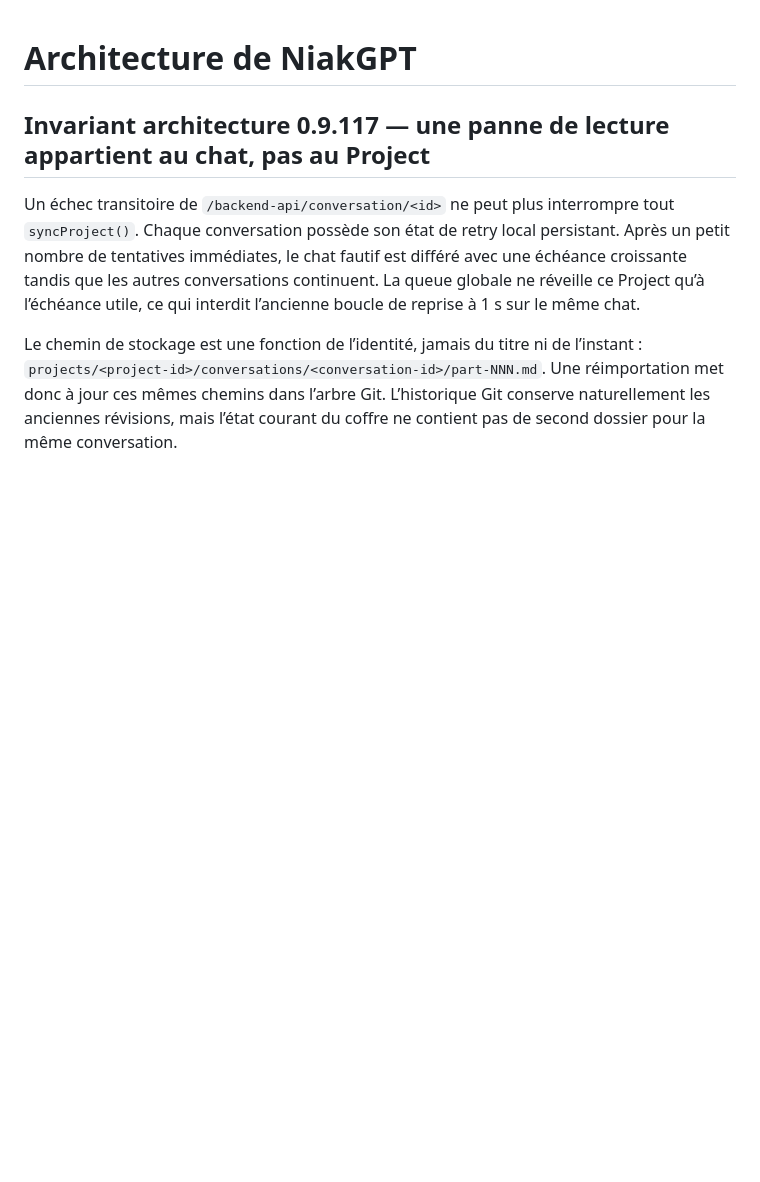
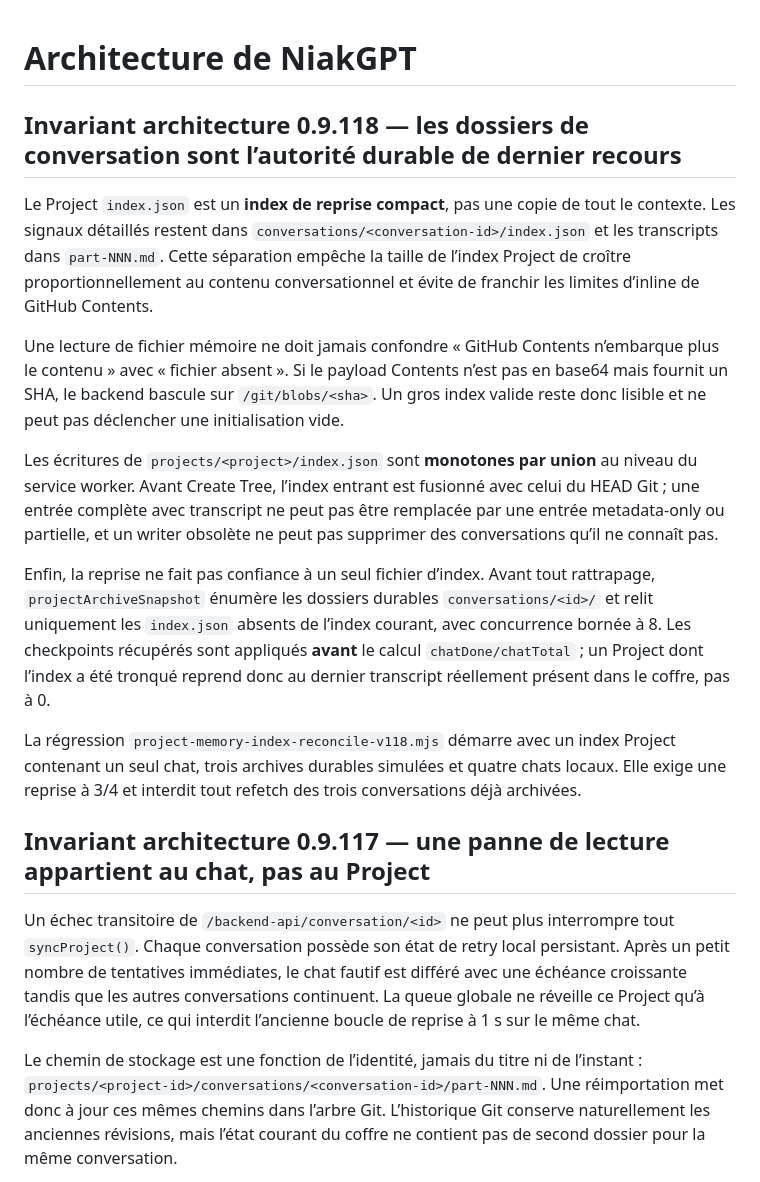
Before and after one commit to niakw/NiakGPT, a Markdown page: ARCHITECTURE.md, the part around the change. Drawn GitHub-style; blank space fills up the shorter version.

Commit message:
Architecture: durable archive reconciliation invariant

```diff
--- a/ARCHITECTURE.md
+++ b/ARCHITECTURE.md
@@ -1,4 +1,16 @@
 # Architecture de NiakGPT
+
+## Invariant architecture 0.9.118 — les dossiers de conversation sont l’autorité durable de dernier recours
+
+Le Project `index.json` est un **index de reprise compact**, pas une copie de tout le contexte. Les signaux détaillés restent dans `conversations/<conversation-id>/index.json` et les transcripts dans `part-NNN.md`. Cette séparation empêche la taille de l’index Project de croître proportionnellement au contenu conversationnel et évite de franchir les limites d’inline de GitHub Contents.
+
+Une lecture de fichier mémoire ne doit jamais confondre « GitHub Contents n’embarque plus le contenu » avec « fichier absent ». Si le payload Contents n’est pas en base64 mais fournit un SHA, le backend bascule sur `/git/blobs/<sha>`. Un gros index valide reste donc lisible et ne peut pas déclencher une initialisation vide.
+
+Les écritures de `projects/<project>/index.json` sont **monotones par union** au niveau du service worker. Avant Create Tree, l’index entrant est fusionné avec celui du HEAD Git ; une entrée complète avec transcript ne peut pas être remplacée par une entrée metadata-only ou partielle, et un writer obsolète ne peut pas supprimer des conversations qu’il ne connaît pas.
+
+Enfin, la reprise ne fait pas confiance à un seul fichier d’index. Avant tout rattrapage, `projectArchiveSnapshot` énumère les dossiers durables `conversations/<id>/` et relit uniquement les `index.json` absents de l’index courant, avec concurrence bornée à 8. Les checkpoints récupérés sont appliqués **avant** le calcul `chatDone/chatTotal` ; un Project dont l’index a été tronqué reprend donc au dernier transcript réellement présent dans le coffre, pas à 0.
+
+La régression `project-memory-index-reconcile-v118.mjs` démarre avec un index Project contenant un seul chat, trois archives durables simulées et quatre chats locaux. Elle exige une reprise à 3/4 et interdit tout refetch des trois conversations déjà archivées.
 
 ## Invariant architecture 0.9.117 — une panne de lecture appartient au chat, pas au Project
 
```
